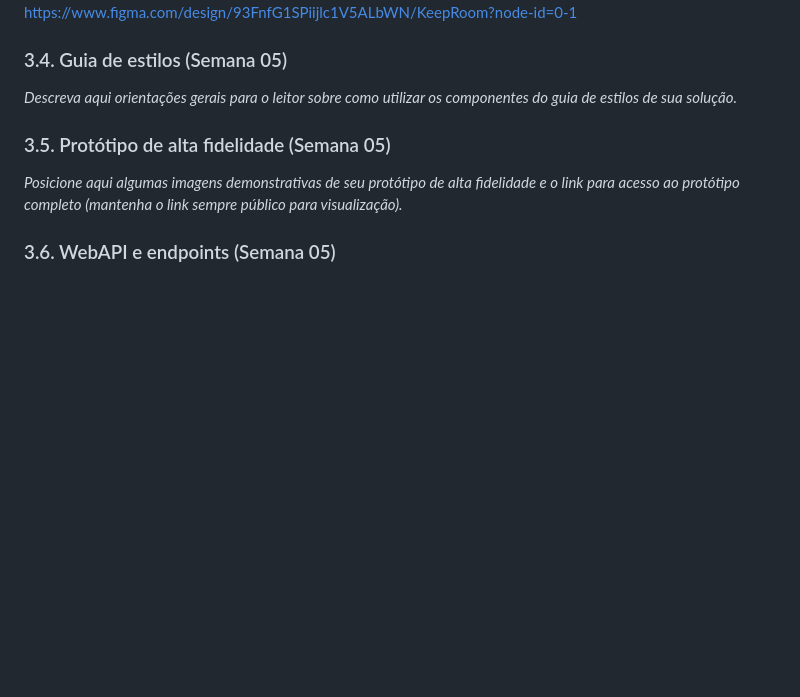
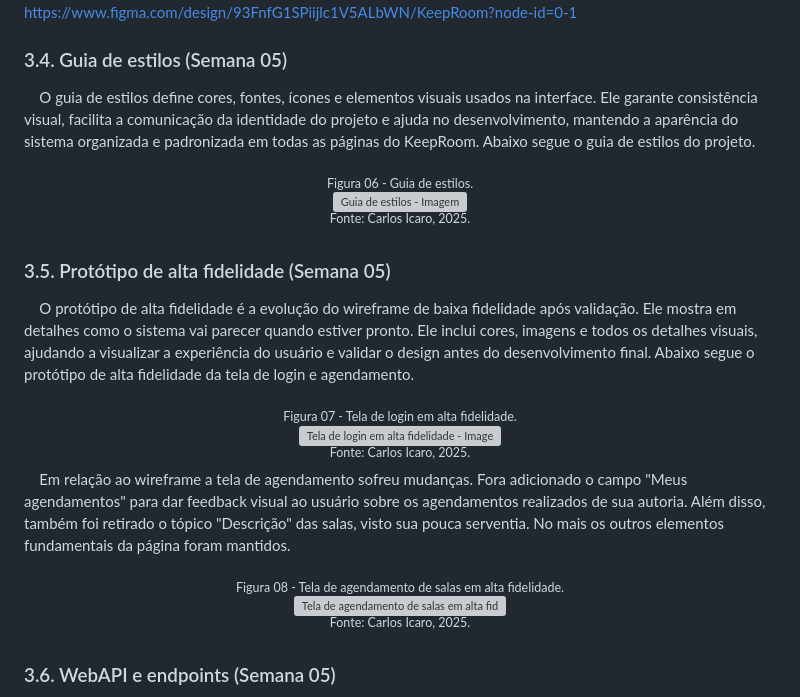
Before and after one commit to C-Icaro/AplicacaoWeb, a Markdown page: documents/WAD.md, the part around the change. Rendered like a GitHub page; blank space fills up the shorter version; grey boxes are pictures that could not be loaded.

Commit message:
docs: Adição e finalização dos tópicos 3.4 e 3.5

```diff
--- a/documents/WAD.md
+++ b/documents/WAD.md
@@ -175,12 +175,47 @@ Link para a visualização do Wireframe no Figma: https://www.figma.com/design/9
 
 ### 3.4. Guia de estilos (Semana 05)
 
-*Descreva aqui orientações gerais para o leitor sobre como utilizar os componentes do guia de estilos de sua solução.*
+&nbsp;&nbsp;&nbsp;&nbsp;O guia de estilos define cores, fontes, ícones e elementos visuais usados na interface. Ele garante consistência visual, facilita a comunicação da identidade do projeto e ajuda no desenvolvimento, mantendo a aparência do sistema organizada e padronizada em todas as páginas do KeepRoom. Abaixo segue o guia de estilos do projeto.
+
+<div align="center">
+<sub align="center">Figura 06 - Guia de estilos.</sub>
+</div>
+<div align="center">
+<img src="/assets/MiniGuiadeEstilos.png" alt="Guia de estilos - Imagem" border="0" width=90% height=90%>
+</div>
+<div align="center">
+<sup>Fonte: Carlos Icaro, 2025.</sup>
+</div>
 
 
 ### 3.5. Protótipo de alta fidelidade (Semana 05)
 
-*Posicione aqui algumas imagens demonstrativas de seu protótipo de alta fidelidade e o link para acesso ao protótipo completo (mantenha o link sempre público para visualização).*
+&nbsp;&nbsp;&nbsp;&nbsp;O protótipo de alta fidelidade é a evolução do wireframe de baixa fidelidade após validação. Ele mostra em detalhes como o sistema vai parecer quando estiver pronto. Ele inclui cores, imagens e todos os detalhes visuais, ajudando a visualizar a experiência do usuário e validar o design antes do desenvolvimento final. Abaixo segue o protótipo de alta fidelidade da tela de login e agendamento.
+
+<div align="center">
+<sub align="center">Figura 07 - Tela de login em alta fidelidade.</sub>
+</div>
+<div align="center">
+<img src="/assets/prototipoAltaFidelidade/LoginAF.png" alt=" Tela de login em alta fidelidade - Imagem" border="0" width=90% height=90%>
+</div>
+<div align="center">
+<sup>Fonte: Carlos Icaro, 2025.</sup>
+</div>
+
+&nbsp;&nbsp;&nbsp;&nbsp;Em relação ao wireframe a tela de agendamento sofreu mudanças. Fora adicionado o campo "Meus agendamentos" para dar feedback visual ao usuário sobre os agendamentos realizados de sua autoria. Além disso, também foi retirado o tópico "Descrição" das salas, visto sua pouca serventia. No mais os outros elementos fundamentais da página foram mantidos.
+
+<div align="center">
+<sub align="center">Figura 08 - Tela de agendamento de salas em alta fidelidade.</sub>
+</div>
+<div align="center">
+<img src="/assets/prototipoAltaFidelidade/AgendamentoDeSalaAF.png" alt="Tela de agendamento de salas em alta fidelidade - Imagem" border="0" width=90% height=90%>
+</div>
+<div align="center">
+<sup>Fonte: Carlos Icaro, 2025.</sup>
+</div>
+
+
+
 
 ### 3.6. WebAPI e endpoints (Semana 05)
 
```
